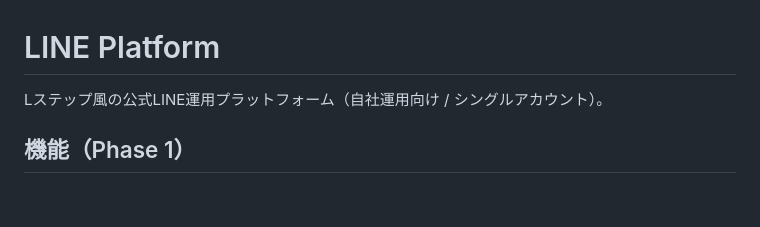
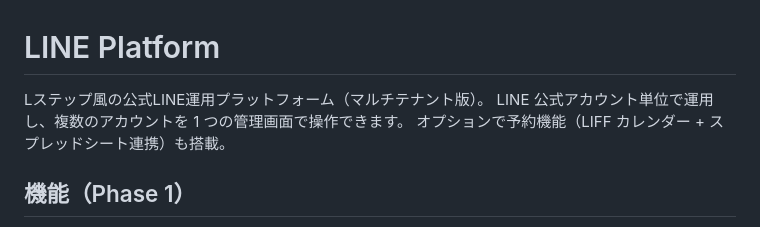
Before and after one commit to mochizuki80skip/--mochizuki, a Markdown page: line-platform/README.md, the part around the change. GitHub-like rendering; blank space fills up the shorter version.

Commit message:
docs(line-platform): README をマルチテナント+予約機能対応に更新 (force redeploy)

```diff
--- a/line-platform/README.md
+++ b/line-platform/README.md
@@ -1,6 +1,8 @@
 # LINE Platform
 
-Lステップ風の公式LINE運用プラットフォーム（自社運用向け / シングルアカウント）。
+Lステップ風の公式LINE運用プラットフォーム（マルチテナント版）。
+LINE 公式アカウント単位で運用し、複数のアカウントを 1 つの管理画面で操作できます。
+オプションで予約機能（LIFF カレンダー + スプレッドシート連携）も搭載。
 
 ## 機能（Phase 1）
 
```
